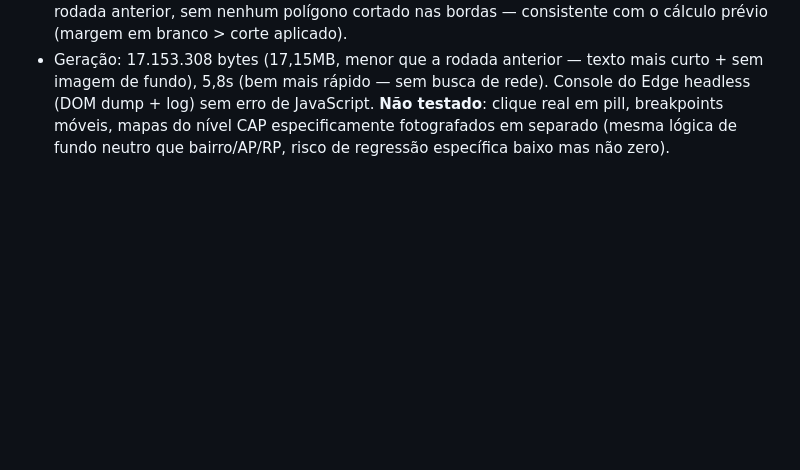
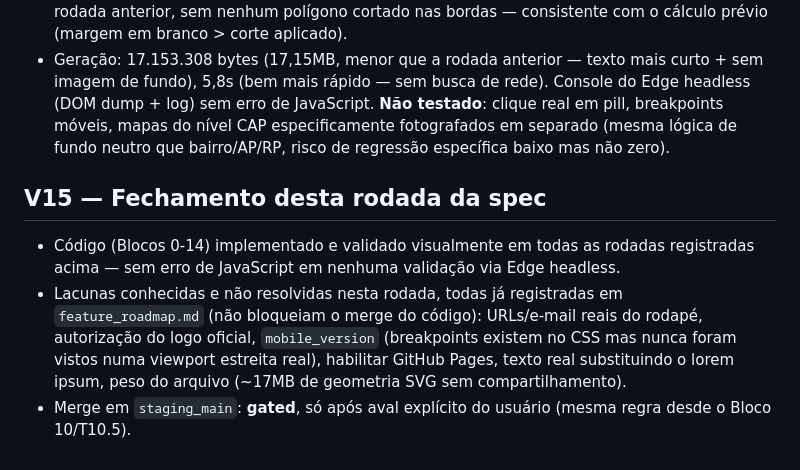
Before and after one commit to ipp-dados/analise_primeira_infancia, a Markdown page: SPEC-relatorio-interativo/validation.md, the part around the change. GitHub-like rendering; blank space fills up the shorter version.

```diff
--- a/SPEC-relatorio-interativo/validation.md
+++ b/SPEC-relatorio-interativo/validation.md
@@ -340,3 +340,17 @@ agrupamento — **implementado e validado**
   mapas do nível CAP especificamente fotografados em separado (mesma
   lógica de fundo neutro que bairro/AP/RP, risco de regressão específica
   baixo mas não zero).
+
+## V15 — Fechamento desta rodada da spec
+
+- Código (Blocos 0-14) implementado e validado visualmente em todas as
+  rodadas registradas acima — sem erro de JavaScript em nenhuma
+  validação via Edge headless.
+- Lacunas conhecidas e não resolvidas nesta rodada, todas já registradas
+  em `feature_roadmap.md` (não bloqueiam o merge do código): URLs/e-mail
+  reais do rodapé, autorização do logo oficial, `mobile_version`
+  (breakpoints existem no CSS mas nunca foram vistos numa viewport
+  estreita real), habilitar GitHub Pages, texto real substituindo o lorem
+  ipsum, peso do arquivo (~17MB de geometria SVG sem compartilhamento).
+- Merge em `staging_main`: **gated**, só após aval explícito do usuário
+  (mesma regra desde o Bloco 10/T10.5).
```
Also changed, not shown: SPEC-relatorio-interativo/tasks.md (+18 -0 lines), feature_roadmap.md (+9 -1 lines).
